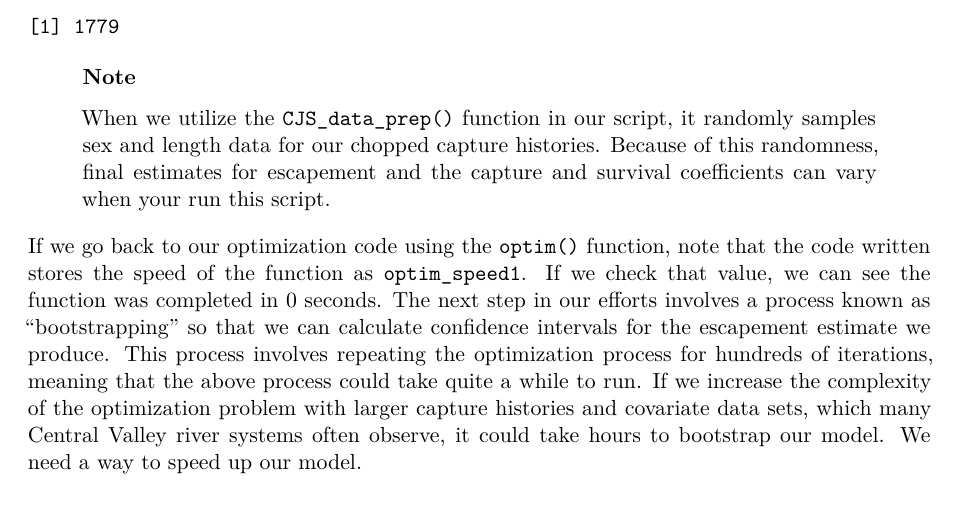
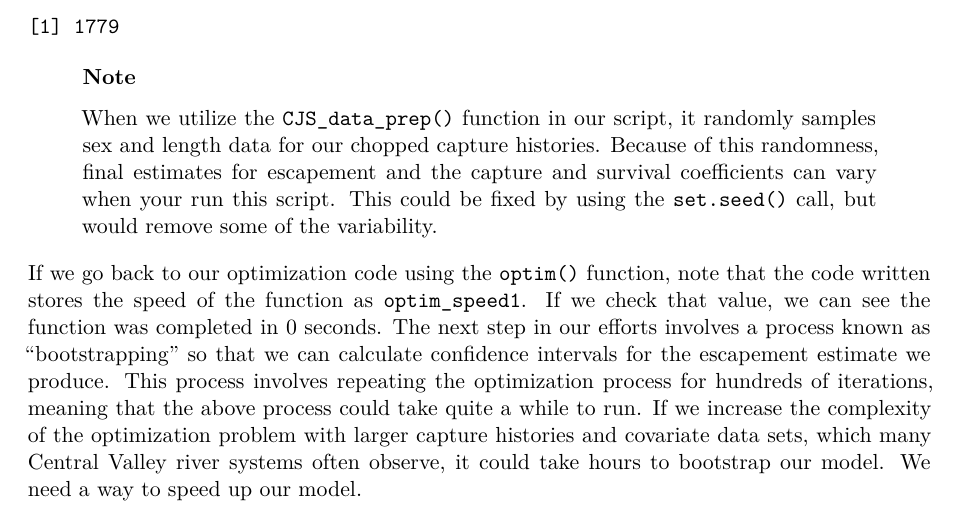
Before and after one commit to arthurbarros-CDFW/CVCS-Modeling-workshop, a Quarto document (Modeling Code/Modeling_Review.qmd): part of page 25 of 38, cut so that both start at the same text. Rendered offline with R 4.5, knitr and Pandoc in place of Quarto, then LaTeX, with nearby package versions; code that draws random numbers runs with fixed seeds of ours; some code elsewhere in the file could not run offline.

Commit message:
updated slides

```diff
--- a/Modeling Code/Modeling_Review.qmd
+++ b/Modeling Code/Modeling_Review.qmd
@@ -1345,6 +1345,8 @@ When we utilize the `CJS_data_prep()` function in our script, it
 randomly samples sex and length data for our chopped capture histories.
 Because of this randomness, final estimates for escapement and the
 capture and survival coefficients can vary when your run this script.
+This could be fixed by using the `set.seed()` call, but would remove
+some of the variability.
 :::
 
 If we go back to our optimization code using the `optim()` function,
```
Also changed, not shown: 1 other file.
